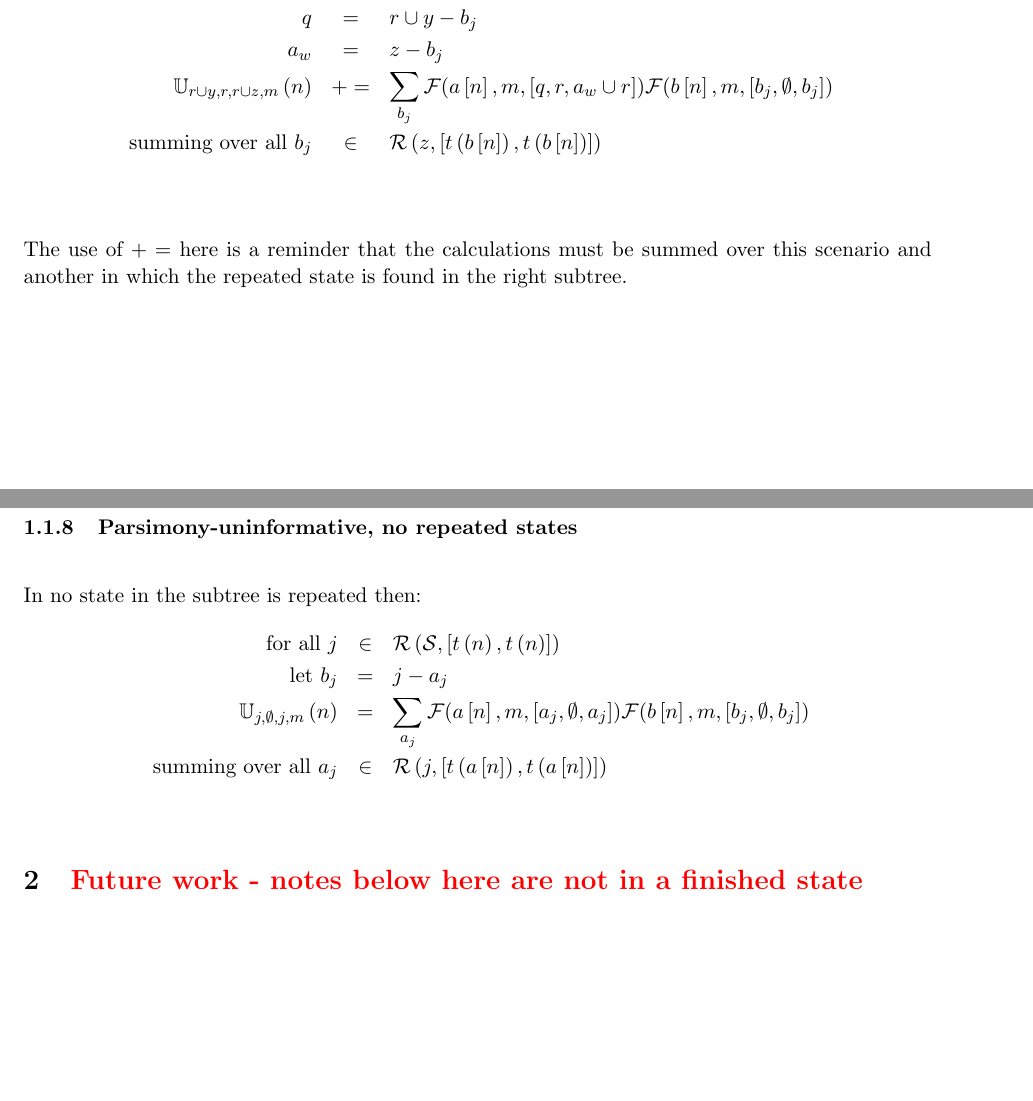
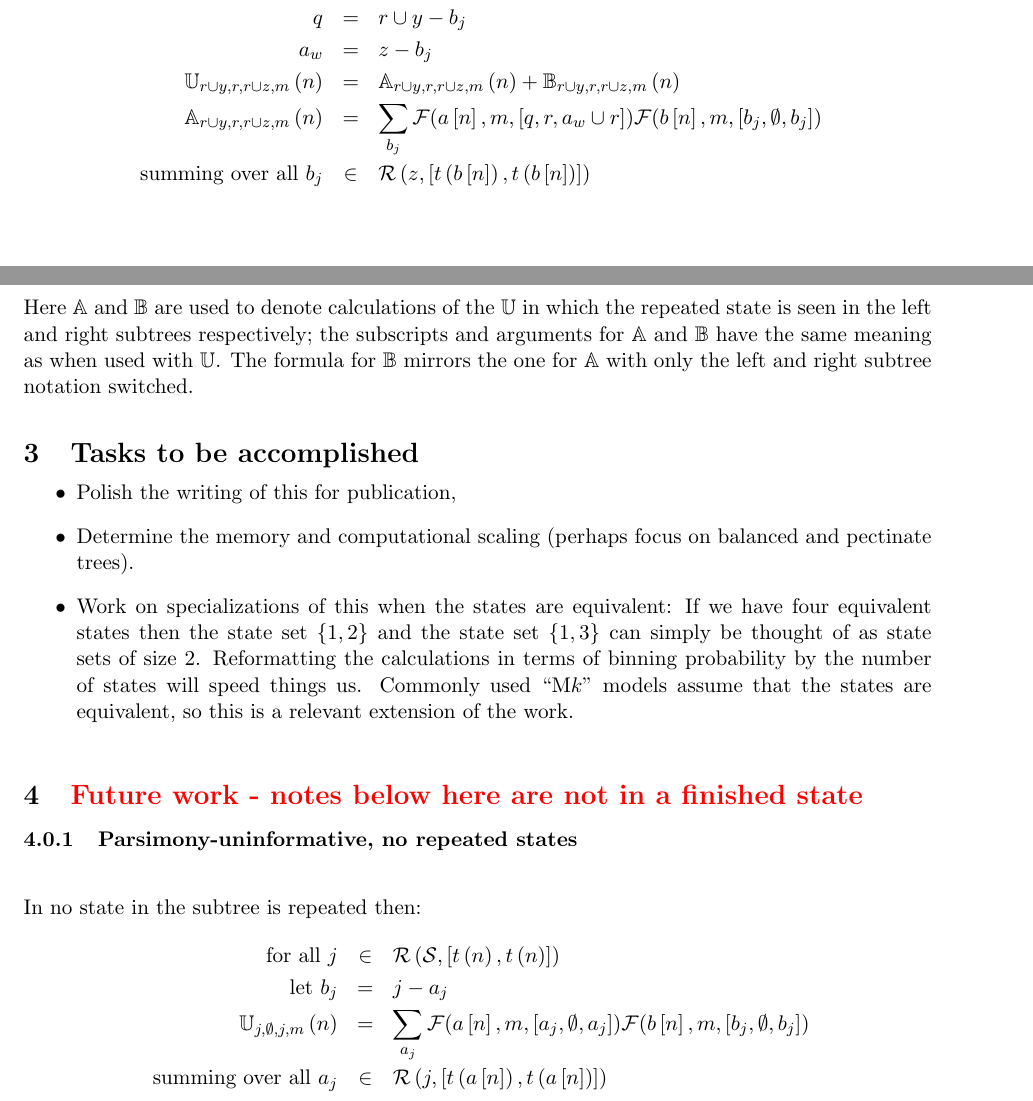
Before and after one commit to mtholder/PhyPatClassProb, a LaTeX document (doc/pattern_class_prob.tex): two parts of pages 6 and 7 of 9 before the commit and two parts of pages 5 and 6 of 9 after it, joined at a grey line, cut so that both start at the same text, the shorter picture padded with empty space. Compiled offline with pdfLaTeX.

Commit message:
sent to Jordan a couple of days ago

```diff
--- a/doc/pattern_class_prob.tex
+++ b/doc/pattern_class_prob.tex
@@ -63,6 +63,7 @@
 \newcommand{\patClassSym}{\ensuremath{\mathcal C}\xspace}
 \newcommand{\patClass}[3]{\ensuremath{\patClassSym_{#1,#2,#3}}\xspace}
 \newcommand{\probUninformPatClassSym}{\ensuremath{\mathbb U}\xspace}
+\newcommand{\generalProbUninformPatClass}[6]{\ensuremath{{\mathbb #6}_{#1,#2,#3,#4}\left(#5\right)}\xspace}
 \newcommand{\probUninformPatClass}[5]{\ensuremath{\probUninformPatClassSym_{#1,#2,#3,#4}\left(#5\right)}\xspace}
 \newcommand{\informPatClassSym}{\ensuremath{\mathcal U}\xspace}
 \newcommand{\informPatClass}[5]{\ensuremath{\informPatClassSym_{#1,#2,#3,#4,#5}}\xspace}
@@ -285,20 +287,19 @@ Thus:
 \mbox{ where }r & =&  \{s\}   \nonumber \\
 q &  = & r \cup y - b_j\\
 a_w & = & z-b_j\\
-\probUninformPatClass{r\cup y }{r}{r\cup z}{m}{n} &+= & \sum_{b_j}\FelsensteinPruneUninform{\leftChild{n}}{m}{q}{r}{a_w\cup r } \FelsensteinPruneUninform{\rightChild{n}}{m}{b_j}{\emptyset}{b_j}\\
+\probUninformPatClass{r\cup y }{r}{r\cup z}{m}{n} & = & \generalProbUninformPatClass{r\cup y }{r}{r\cup z}{m}{n}{A} +\generalProbUninformPatClass{r\cup y }{r}{r\cup z}{m}{n}{B}  \\
+\generalProbUninformPatClass{r\cup y }{r}{r\cup z}{m}{n}{A} & = & \sum_{b_j}\FelsensteinPruneUninform{\leftChild{n}}{m}{q}{r}{a_w\cup r } \FelsensteinPruneUninform{\rightChild{n}}{m}{b_j}{\emptyset}{b_j}\\
 \mbox{ summing over all } b_j & \in & \subsetsOfSizeSet{z}{\numLeaves{\rightChild{n}}}{\numLeaves{\rightChild{n}}} \\
 \end{eqnarray*}
+Here ${\mathbb A}$ and ${\mathbb B}$ are used to denote calculations of the $\probUninformPatClassSym$ in which the repeated state is seen in the left and right subtrees respectively; the subscripts and arguments for ${\mathbb A}$ and ${\mathbb B}$ have the same meaning as when used with $\probUninformPatClassSym$.
+The formula for ${\mathbb B}$ mirrors the one for ${\mathbb A}$ with only the left and right subtree notation switched.
 
-The use of $+=$ here is a reminder that the calculations must be summed over this scenario and another in which the repeated state is found in the right subtree.
-
-\subsubsection{Parsimony-uninformative, no repeated states}
-In no state in the subtree is repeated then:
-\begin{eqnarray*}
-\mbox{for all } j & \in & \subsetsOfSizeSet{\allStates}{\numLeaves{n}}{\numLeaves{n}}\\
-\mbox{let } b_j & = & j - a_j \\
-\probUninformPatClass{j}{\emptyset}{j}{m}{n} &= & \sum_{a_j}\FelsensteinPruneUninform{\leftChild{n}}{m}{a_j}{\emptyset}{a_j} \FelsensteinPruneUninform{\rightChild{n}}{m}{b_j}{\emptyset}{b_j}\\
-\mbox{ summing over all } a_j & \in & \subsetsOfSizeSet{j}{\numLeaves{\leftChild{n}}}{\numLeaves{\leftChild{n}}} \\
-\end{eqnarray*}
+\section{Tasks to be accomplished}
+\begin{itemize}
+	\item Polish the writing of this for publication,
+	\item Determine the memory and computational scaling (perhaps focus on balanced and pectinate trees).
+	\item Work on specializations of this when the states are equivalent: If we have four equivalent states then the state set $\{1,2\}$ and the state set $\{1,3\}$ can simply be thought of as state sets of size 2. Reformatting the calculations in terms of binning probability by the number of states will speed things us.  Commonly used ``M$k$'' models assume that the states are equivalent, so this is a relevant extension of the work.
+\end{itemize}
 
 
 
@@ -315,6 +316,15 @@ In no state in the subtree is repeated then:
 
 
 \section{{\color{red}Future work - notes below here are not in a finished state}}
+\subsubsection{Parsimony-uninformative, no repeated states}
+In no state in the subtree is repeated then:
+\begin{eqnarray*}
+\mbox{for all } j & \in & \subsetsOfSizeSet{\allStates}{\numLeaves{n}}{\numLeaves{n}}\\
+\mbox{let } b_j & = & j - a_j \\
+\probUninformPatClass{j}{\emptyset}{j}{m}{n} &= & \sum_{a_j}\FelsensteinPruneUninform{\leftChild{n}}{m}{a_j}{\emptyset}{a_j} \FelsensteinPruneUninform{\rightChild{n}}{m}{b_j}{\emptyset}{b_j}\\
+\mbox{ summing over all } a_j & \in & \subsetsOfSizeSet{j}{\numLeaves{\leftChild{n}}}{\numLeaves{\leftChild{n}}} \\
+\end{eqnarray*}
+
 
 For every $s\in \allStates$, we must consider the constant-$s$ pattern in the subtree, for every $m\in \allStates$ possible at the ancestral node $n$:
 \begin{eqnarray*}
```
Also changed, not shown: doc/pattern_class_prob.tex (11 more changed lines).
